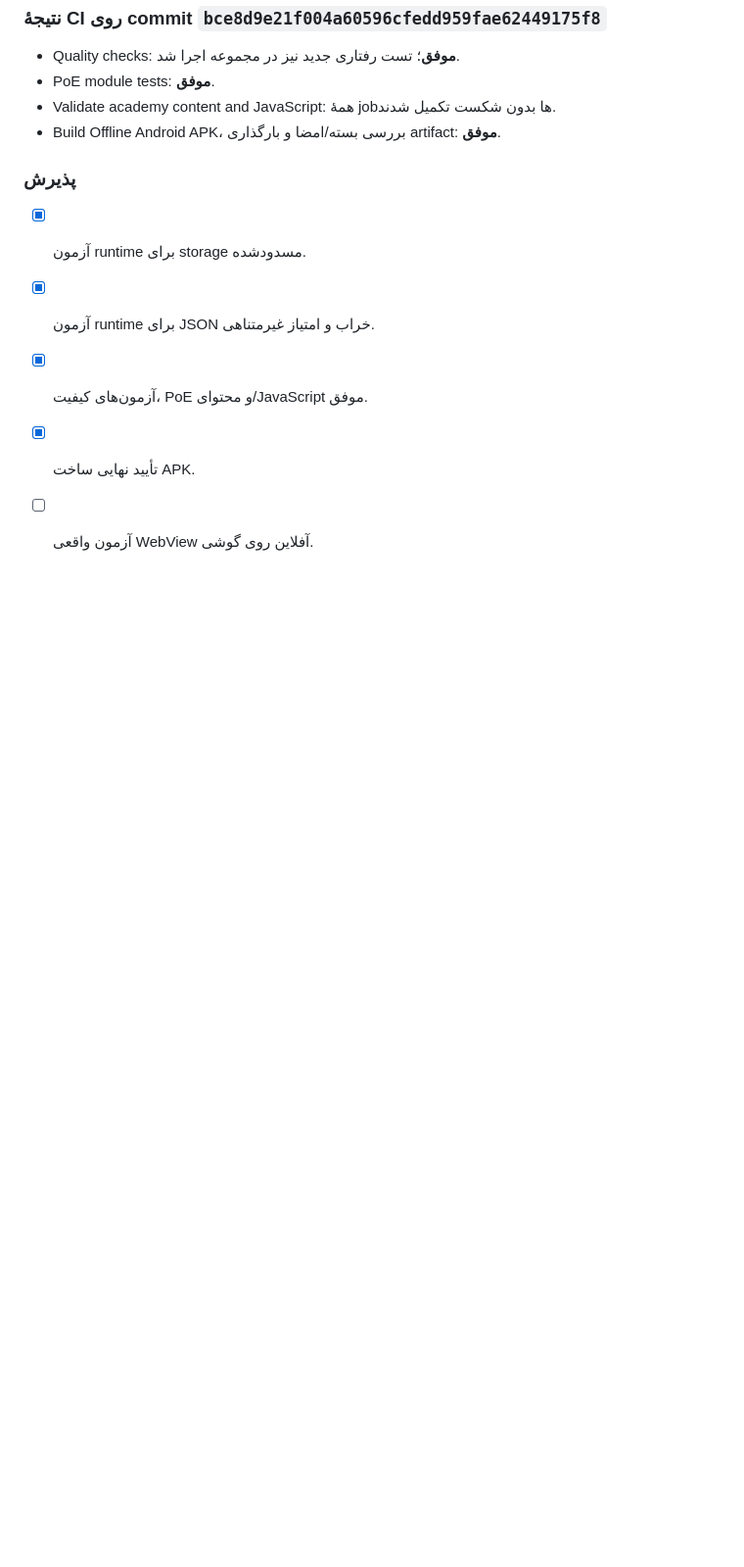
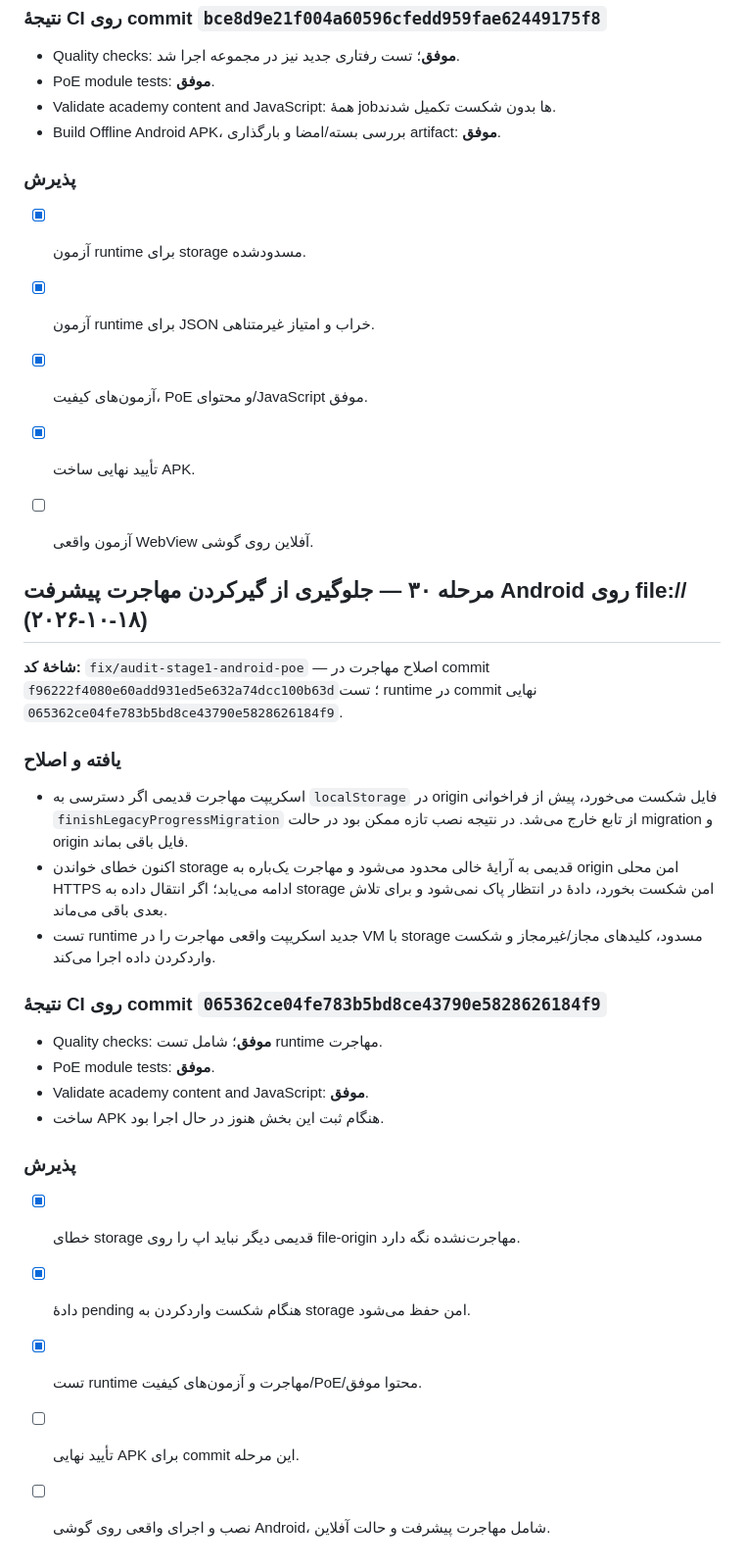
Before and after one commit to nimah69/CCTV-Network-Academy, a Markdown page: docs/AUDIT-AND-REMEDIATION-PLAN.md, the part around the change. Shown at 98% size. Drawn GitHub-style; blank space fills up the shorter version.

Commit message:
docs(audit): record Android migration fallback hardening

```diff
--- a/docs/AUDIT-AND-REMEDIATION-PLAN.md
+++ b/docs/AUDIT-AND-REMEDIATION-PLAN.md
@@ -1131,3 +1131,26 @@
 - [x] آزمون‌های کیفیت، PoE و محتوای/JavaScript موفق.
 - [x] تأیید نهایی ساخت APK.
 - [ ] آزمون واقعی WebView آفلاین روی گوشی.
+
+
+## مرحله ۳۰ — جلوگیری از گیرکردن مهاجرت پیشرفت Android روی file:// (۲۰۲۶-۱۰-۱۸)
+
+**شاخهٔ کد:** `fix/audit-stage1-android-poe` — اصلاح مهاجرت در commit `f96222f4080e60add931ed5e632a74dcc100b63d`؛ تست runtime در commit نهایی `065362ce04fe783b5bd8ce43790e5828626184f9`.
+
+### یافته و اصلاح
+- اسکریپت مهاجرت قدیمی اگر دسترسی به `localStorage` در origin فایل شکست می‌خورد، پیش از فراخوانی `finishLegacyProgressMigration` از تابع خارج می‌شد. در نتیجه نصب تازه ممکن بود در حالت migration و origin فایل باقی بماند.
+- اکنون خطای خواندن storage قدیمی به آرایهٔ خالی محدود می‌شود و مهاجرت یک‌باره به origin امن محلی HTTPS ادامه می‌یابد؛ اگر انتقال داده به storage امن شکست بخورد، دادهٔ در انتظار پاک نمی‌شود و برای تلاش بعدی باقی می‌ماند.
+- تست runtime جدید اسکریپت واقعی مهاجرت را در VM با storage مسدود، کلیدهای مجاز/غیرمجاز و شکست واردکردن داده اجرا می‌کند.
+
+### نتیجهٔ CI روی commit `065362ce04fe783b5bd8ce43790e5828626184f9`
+- Quality checks: **موفق**؛ شامل تست runtime مهاجرت.
+- PoE module tests: **موفق**.
+- Validate academy content and JavaScript: **موفق**.
+- ساخت APK هنگام ثبت این بخش هنوز در حال اجرا بود.
+
+### پذیرش
+- [x] خطای storage قدیمی دیگر نباید اپ را روی file-origin مهاجرت‌نشده نگه دارد.
+- [x] دادهٔ pending هنگام شکست واردکردن به storage امن حفظ می‌شود.
+- [x] تست runtime مهاجرت و آزمون‌های کیفیت/PoE/محتوا موفق.
+- [ ] تأیید نهایی APK برای commit این مرحله.
+- [ ] نصب و اجرای واقعی روی گوشی Android، شامل مهاجرت پیشرفت و حالت آفلاین.
```
